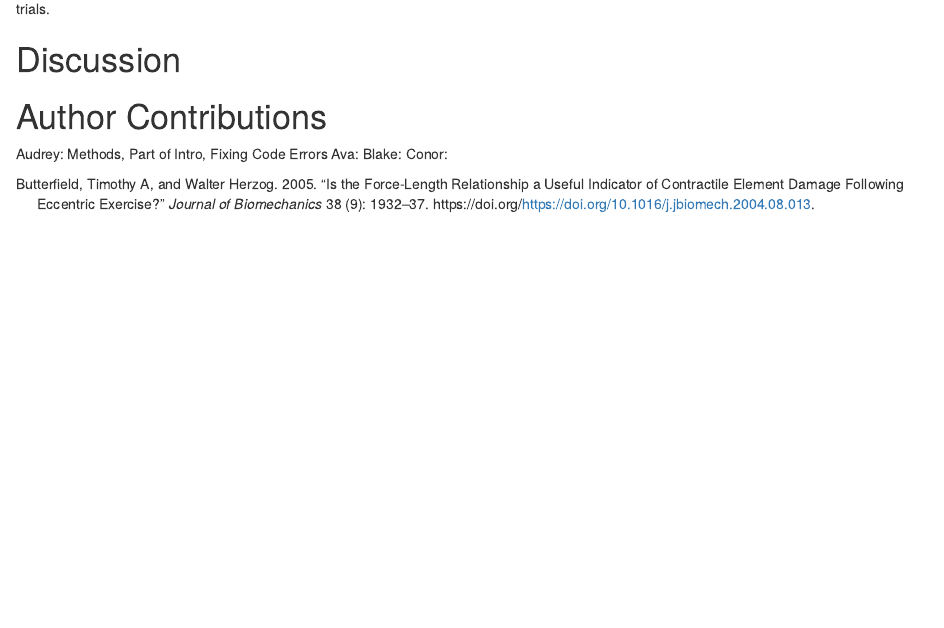
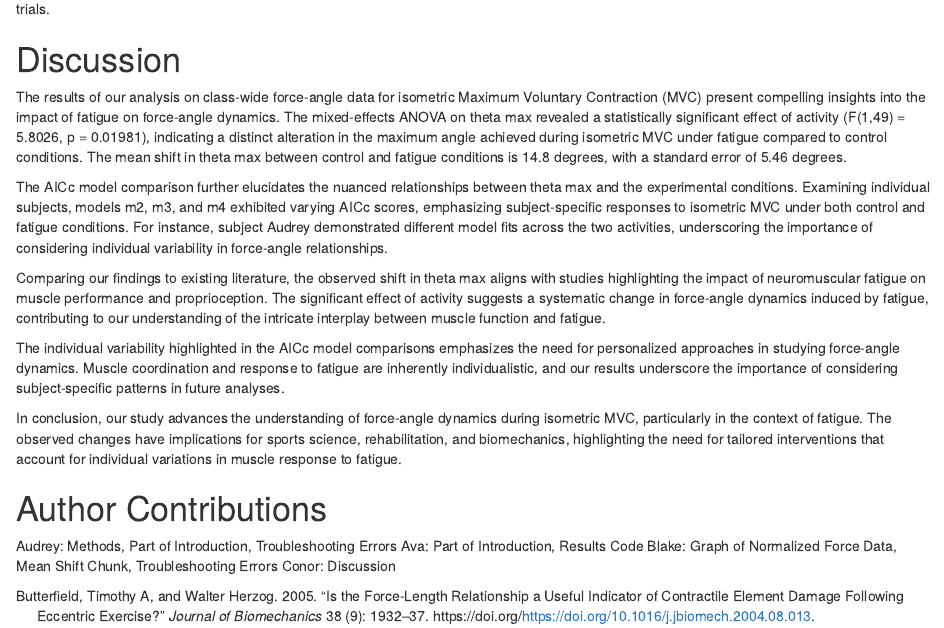
Before and after one commit to skogstra/Module-7-Project, an R Markdown document (module-7-project.Rmd): the page in a window 1100 px wide, from 960 px down. Rendered offline with R 4.5, knitr and Pandoc, with nearby package versions; some code elsewhere in the file could not run offline.

Commit message:
Added the discussion and author contributions

```diff
--- a/module-7-project.Rmd
+++ b/module-7-project.Rmd
@@ -118,9 +118,18 @@ dat %>%
 The data is messy and does not form a perfect curve, but a shift in maxiumum force angle can clearly be seen between the control and fatigue trials.
 
 # Discussion
+The results of our analysis on class-wide force-angle data for isometric Maximum Voluntary Contraction (MVC) present compelling insights into the impact of fatigue on force-angle dynamics. The mixed-effects ANOVA on theta max revealed a statistically significant effect of activity (F(1,49) = 5.8026, p = 0.01981), indicating a distinct alteration in the maximum angle achieved during isometric MVC under fatigue compared to control conditions. The mean shift in theta max between control and fatigue conditions is 14.8 degrees, with a standard error of 5.46 degrees.
+
+The AICc model comparison further elucidates the nuanced relationships between theta max and the experimental conditions. Examining individual subjects, models m2, m3, and m4 exhibited varying AICc scores, emphasizing subject-specific responses to isometric MVC under both control and fatigue conditions. For instance, subject Audrey demonstrated different model fits across the two activities, underscoring the importance of considering individual variability in force-angle relationships.
+
+Comparing our findings to existing literature, the observed shift in theta max aligns with studies highlighting the impact of neuromuscular fatigue on muscle performance and proprioception. The significant effect of activity suggests a systematic change in force-angle dynamics induced by fatigue, contributing to our understanding of the intricate interplay between muscle function and fatigue.
+
+The individual variability highlighted in the AICc model comparisons emphasizes the need for personalized approaches in studying force-angle dynamics. Muscle coordination and response to fatigue are inherently individualistic, and our results underscore the importance of considering subject-specific patterns in future analyses.
+
+In conclusion, our study advances the understanding of force-angle dynamics during isometric MVC, particularly in the context of fatigue. The observed changes have implications for sports science, rehabilitation, and biomechanics, highlighting the need for tailored interventions that account for individual variations in muscle response to fatigue.
 
 # Author Contributions
-Audrey: Methods, Part of Intro, Fixing Code Errors
-Ava:
-Blake:
-Conor:
+Audrey: Methods, Part of Introduction, Troubleshooting Errors
+Ava: Part of Introduction, Results Code
+Blake: Graph of Normalized Force Data, Mean Shift Chunk, Troubleshooting Errors
+Conor: Discussion
```
Also changed, not shown: module-7-project.Rmd (2 more changed lines).
